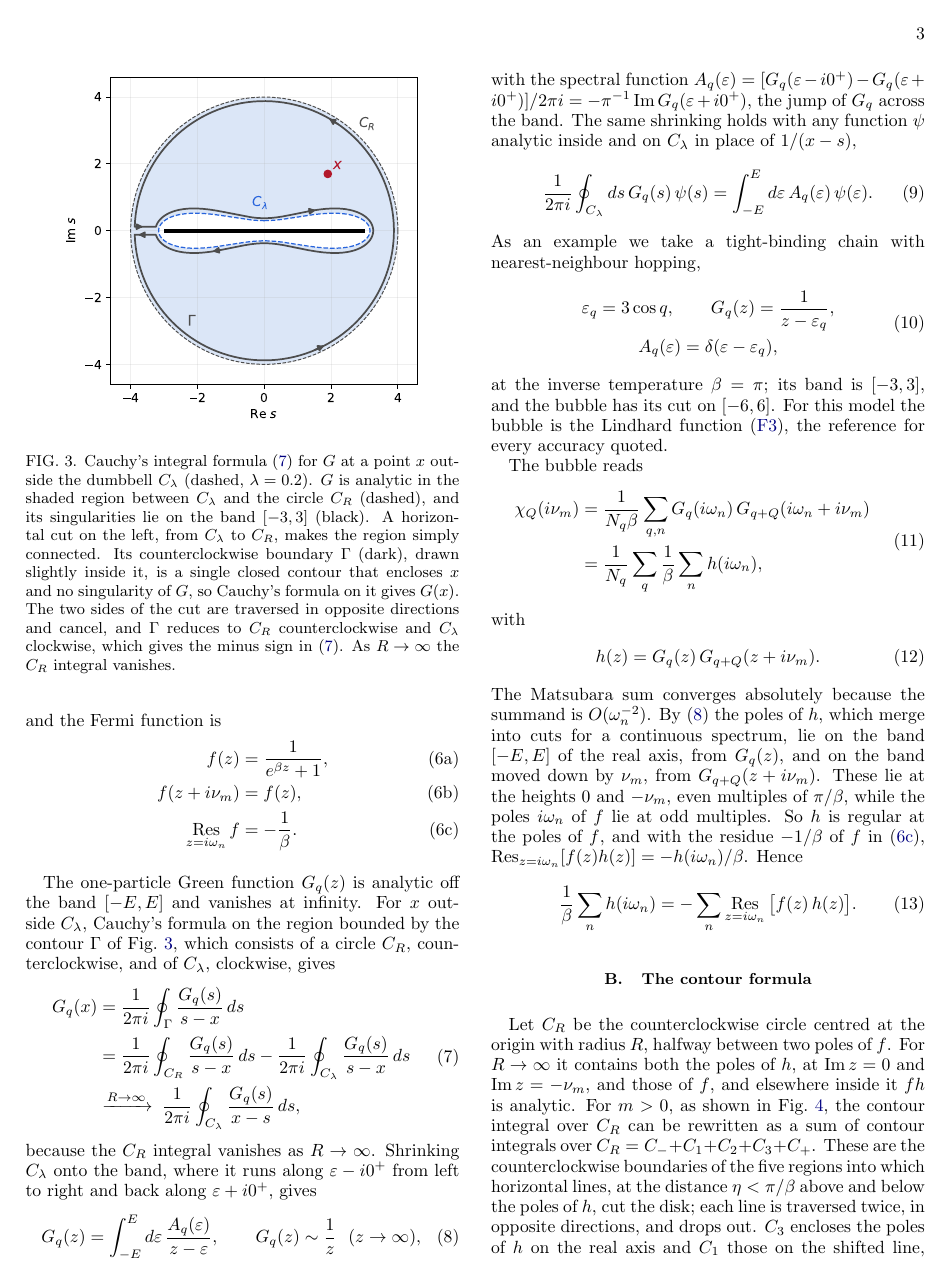
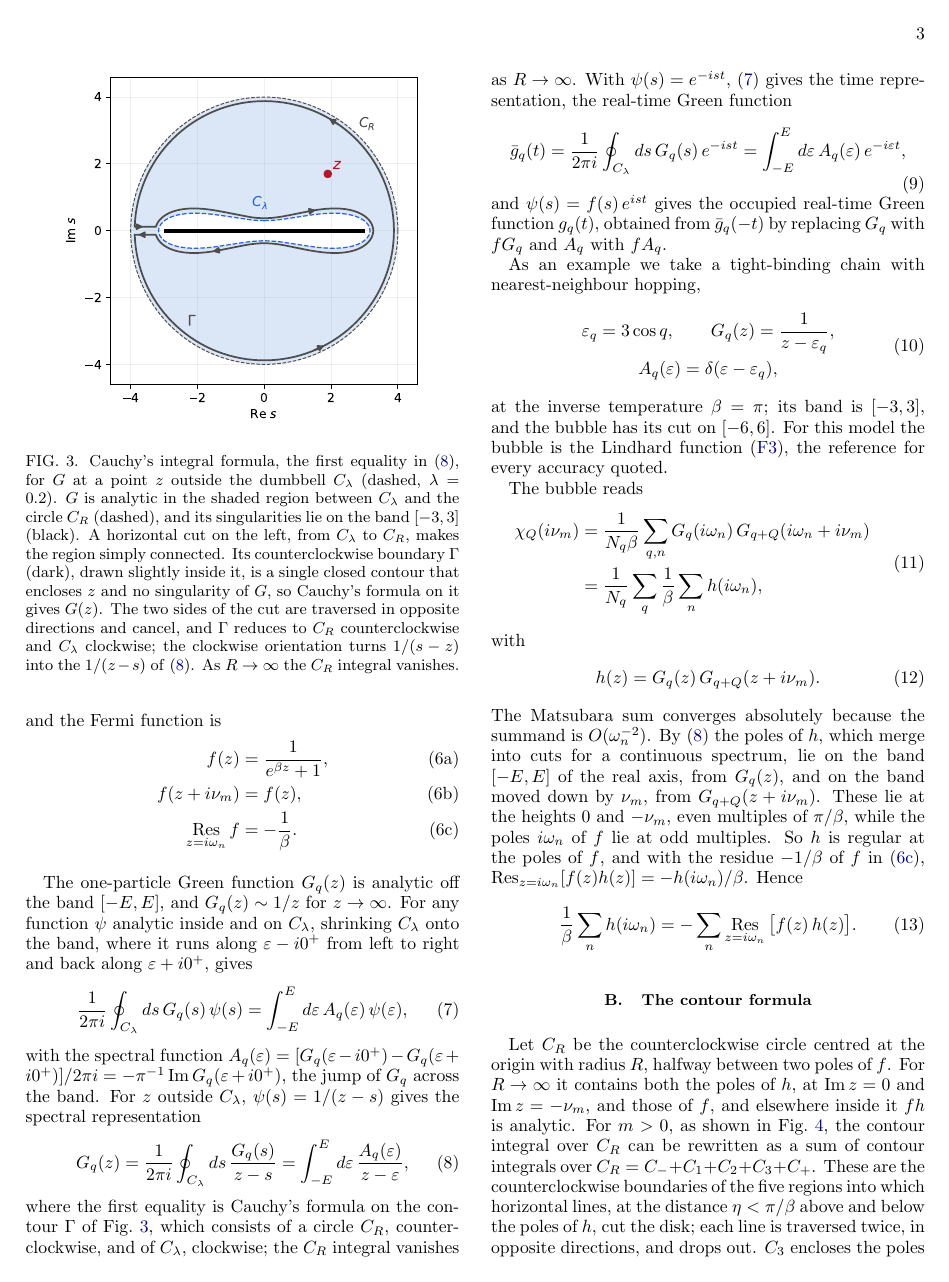
Before and after one commit to aleeschessari/markus_dumbbell_public, a LaTeX paper (ale_idea/bubble_tn_method.tex): page 3 of 15. Compiled offline with pdfLaTeX.

Commit message:
II A: (7) general identity, (8) spectral representation with Cauchy's formula on Gamma as first equality, (9) time representation (g-bar moved from II C); Fig. 3 point relabelled z; docstrings renumbered

```diff
--- a/ale_idea/bubble_tn_method.tex
+++ b/ale_idea/bubble_tn_method.tex
@@ -135,29 +135,27 @@ and the Fermi function is
 \begin{figure}[t]
   \centering
   \includegraphics[width=0.85\columnwidth]{cauchy_region.pdf}
-  \caption{Cauchy's integral formula \eqref{eq:cauchy_continuum} for $G$ at a point $x$ outside the dumbbell $C_\lambda$ (dashed, $\lambda=0.2$). $G$ is analytic in the shaded region between $C_\lambda$ and the circle $C_R$ (dashed), and its singularities lie on the band $[-3,3]$ (black). A horizontal cut on the left, from $C_\lambda$ to $C_R$, makes the region simply connected. Its counterclockwise boundary $\Gamma$ (dark), drawn slightly inside it, is a single closed contour that encloses $x$ and no singularity of $G$, so Cauchy's formula on it gives $G(x)$. The two sides of the cut are traversed in opposite directions and cancel, and $\Gamma$ reduces to $C_R$ counterclockwise and $C_\lambda$ clockwise, which gives the minus sign in \eqref{eq:cauchy_continuum}. As $R\to\infty$ the $C_R$ integral vanishes.}
+  \caption{Cauchy's integral formula, the first equality in \eqref{eq:lehmann}, for $G$ at a point $z$ outside the dumbbell $C_\lambda$ (dashed, $\lambda=0.2$). $G$ is analytic in the shaded region between $C_\lambda$ and the circle $C_R$ (dashed), and its singularities lie on the band $[-3,3]$ (black). A horizontal cut on the left, from $C_\lambda$ to $C_R$, makes the region simply connected. Its counterclockwise boundary $\Gamma$ (dark), drawn slightly inside it, is a single closed contour that encloses $z$ and no singularity of $G$, so Cauchy's formula on it gives $G(z)$. The two sides of the cut are traversed in opposite directions and cancel, and $\Gamma$ reduces to $C_R$ counterclockwise and $C_\lambda$ clockwise; the clockwise orientation turns $1/(s-z)$ into the $1/(z-s)$ of \eqref{eq:lehmann}. As $R\to\infty$ the $C_R$ integral vanishes.}
   \label{fig:cauchy}
 \end{figure}
 
-The one-particle Green function $G_q(z)$ is analytic off the band $[-E,E]$ and vanishes at infinity. For $x$ outside $C_\lambda$, Cauchy's formula on the region bounded by the contour $\Gamma$ of Fig.~\ref{fig:cauchy}, which consists of a circle $C_R$, counterclockwise, and of $C_\lambda$, clockwise, gives
+The one-particle Green function $G_q(z)$ is analytic off the band $[-E,E]$, and $G_q(z)\sim1/z$ for $z\to\infty$. For any function $\psi$ analytic inside and on $C_\lambda$, shrinking $C_\lambda$ onto the band, where it runs along $\varepsilon-i0^+$ from left to right and back along $\varepsilon+i0^+$, gives
 \begin{equation}
-  \begin{aligned}
-  G_q(x)&=\frac1{2\pi i}\oint_{\Gamma}\frac{G_q(s)}{s-x}\,ds\\
-  &=\frac1{2\pi i}\oint_{C_R}\frac{G_q(s)}{s-x}\,ds-\frac1{2\pi i}\oint_{C_\lambda}\frac{G_q(s)}{s-x}\,ds\\
-  &\xrightarrow{R\to\infty}\;\frac1{2\pi i}\oint_{C_\lambda}\frac{G_q(s)}{x-s}\,ds ,
-  \end{aligned}
-  \label{eq:cauchy_continuum}
+  \frac1{2\pi i}\oint_{C_\lambda}ds\,G_q(s)\,\psi(s)=\int_{-E}^{E}d\varepsilon\,A_q(\varepsilon)\,\psi(\varepsilon),
+  \label{eq:shrink}
 \end{equation}
-because the $C_R$ integral vanishes as $R\to\infty$. Shrinking $C_\lambda$ onto the band, where it runs along $\varepsilon-i0^+$ from left to right and back along $\varepsilon+i0^+$, gives
+with the spectral function $A_q(\varepsilon)=[G_q(\varepsilon-i0^+)-G_q(\varepsilon+i0^+)]/2\pi i=-\pi^{-1}\Imag G_q(\varepsilon+i0^+)$, the jump of $G_q$ across the band. For $z$ outside $C_\lambda$, $\psi(s)=1/(z-s)$ gives the spectral representation
 \begin{equation}
-  G_q(z)=\int_{-E}^{E}d\varepsilon\,\frac{A_q(\varepsilon)}{z-\varepsilon},\qquad G_q(z)\sim\frac1z\ \ (z\to\infty),
+  G_q(z)=\frac1{2\pi i}\oint_{C_\lambda}ds\,\frac{G_q(s)}{z-s}=\int_{-E}^{E}d\varepsilon\,\frac{A_q(\varepsilon)}{z-\varepsilon},
   \label{eq:lehmann}
 \end{equation}
-with the spectral function $A_q(\varepsilon)=[G_q(\varepsilon-i0^+)-G_q(\varepsilon+i0^+)]/2\pi i=-\pi^{-1}\Imag G_q(\varepsilon+i0^+)$, the jump of $G_q$ across the band. The same shrinking holds with any function $\psi$ analytic inside and on $C_\lambda$ in place of $1/(x-s)$,
+where the first equality is Cauchy's formula on the contour $\Gamma$ of Fig.~\ref{fig:cauchy}, which consists of a circle $C_R$, counterclockwise, and of $C_\lambda$, clockwise; the $C_R$ integral vanishes as $R\to\infty$. With $\psi(s)=e^{-ist}$, \eqref{eq:shrink} gives the time representation, the real-time Green function
 \begin{equation}
-  \frac1{2\pi i}\oint_{C_\lambda}ds\,G_q(s)\,\psi(s)=\int_{-E}^{E}d\varepsilon\,A_q(\varepsilon)\,\psi(\varepsilon).
-  \label{eq:shrink}
+  \bar g_q(t)=\frac1{2\pi i}\oint_{C_\lambda}ds\,G_q(s)\,e^{-ist}=\int_{-E}^{E}d\varepsilon\,A_q(\varepsilon)\,e^{-i\varepsilon t},
+  \label{eq:gbar}
 \end{equation}
+and $\psi(s)=f(s)\,e^{ist}$ gives the occupied real-time Green function $g_q(t)$, obtained from $\bar g_q(-t)$ by replacing $G_q$ with $fG_q$ and $A_q$ with $fA_q$.
+
 As an example we take a tight-binding chain with nearest-neighbour hopping,
 \begin{equation}
   \begin{gathered}
```
Also changed, not shown: ale_idea/code/dumbbell.py (+1 -1 lines), ale_idea/code/kernel.py (+1 -1 lines), ale_idea/code/network.py (+1 -1 lines), ale_idea/bubble_tn_method.pdf, ale_idea/cauchy_region.pdf, ale_idea/cauchy_region.png, ale_idea/bubble_tn_method.tex (13 more changed lines).
